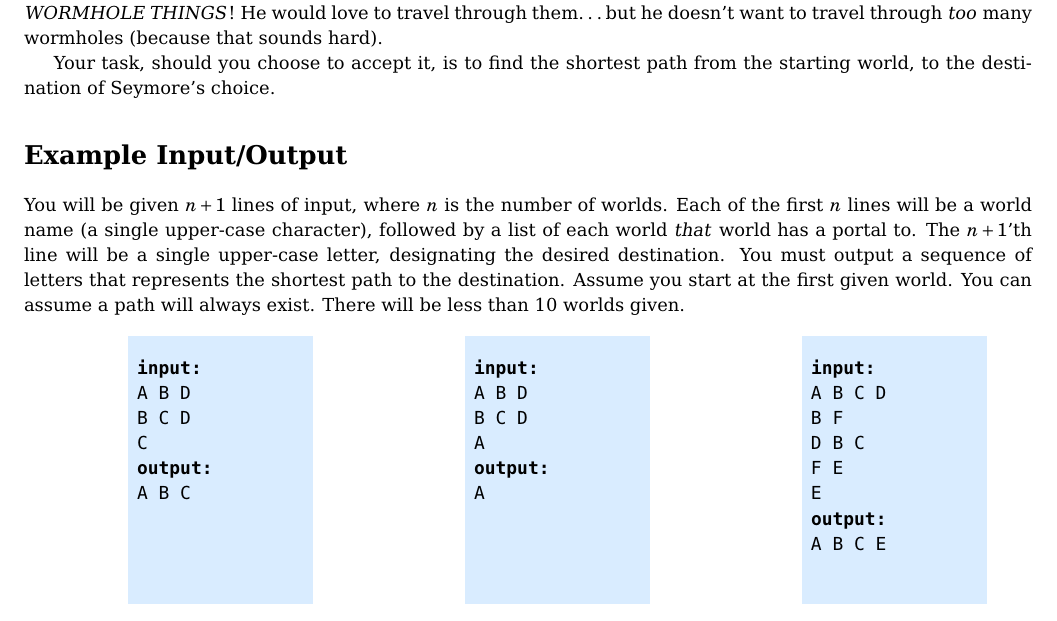
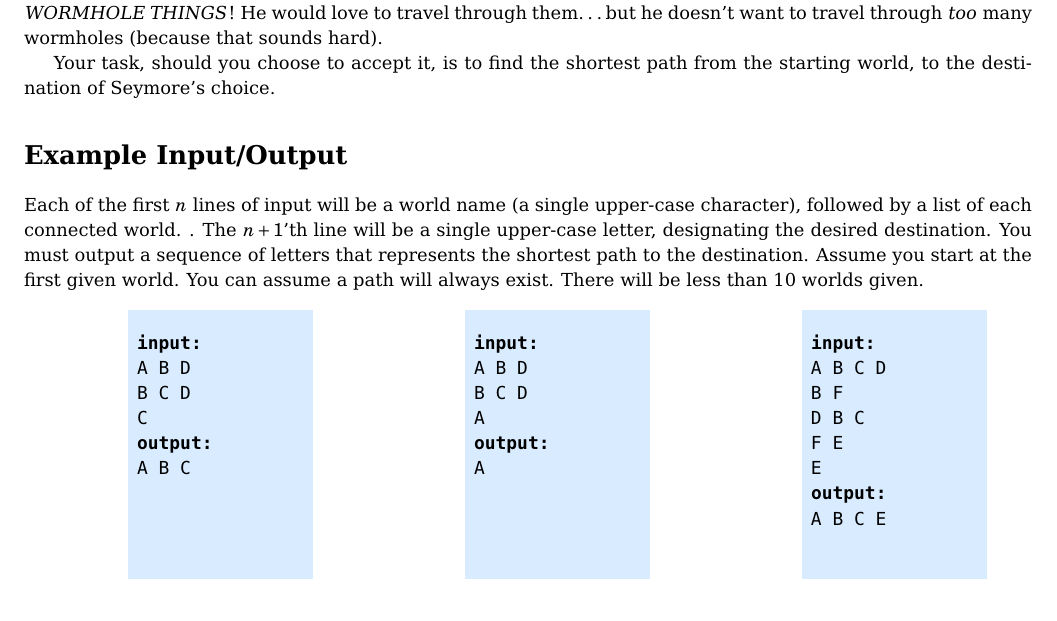
Before and after one commit to Arctem/enmu_codecomp, a LaTeX document (round1/teleporttraveller.tex): part of the page, cut so that both start at the same text. Compiled offline with pdfLaTeX.

Commit message:
NOW I'm done

```diff
--- a/round1/teleporttraveller.tex
+++ b/round1/teleporttraveller.tex
@@ -20,10 +20,9 @@ path from the starting world, to the destination of Seymore's choice.
 
 \section*{Example Input/Output}
 
-You will be given $n+1$ lines of input, where $n$ is the number of
-worlds. Each of the first $n$ lines will be a world name (a single
-upper-case character), followed by a list of each world \emph{that}
-world has a portal to. The $n+1$'th line will be a single upper-case
+Each of the first $n$ lines of input will be a world name (a single
+upper-case character), followed by a list of each connected world.
+. The $n+1$'th line will be a single upper-case
 letter, designating the desired destination. You must output a
 sequence of letters that represents the shortest path to the
 destination. Assume you start at the first given world. You can assume
```
Also changed, not shown: round1/teleporttraveller.pdf.
